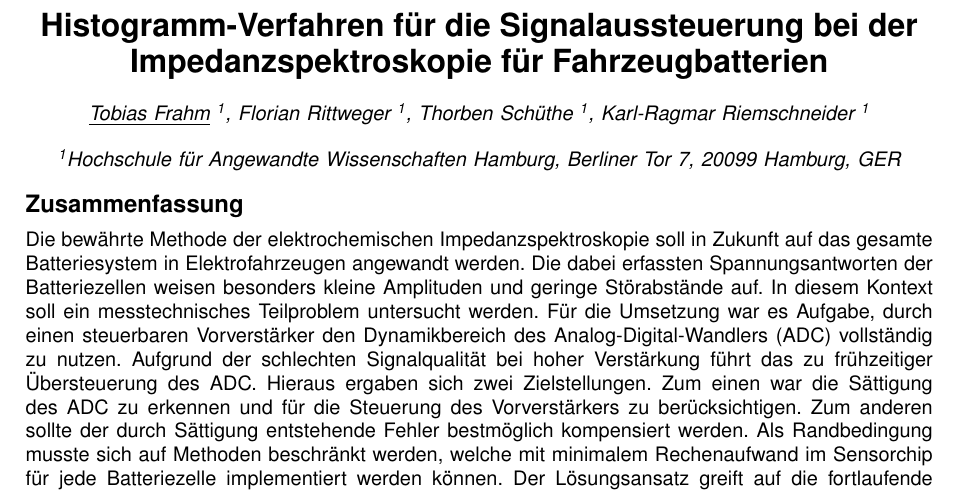
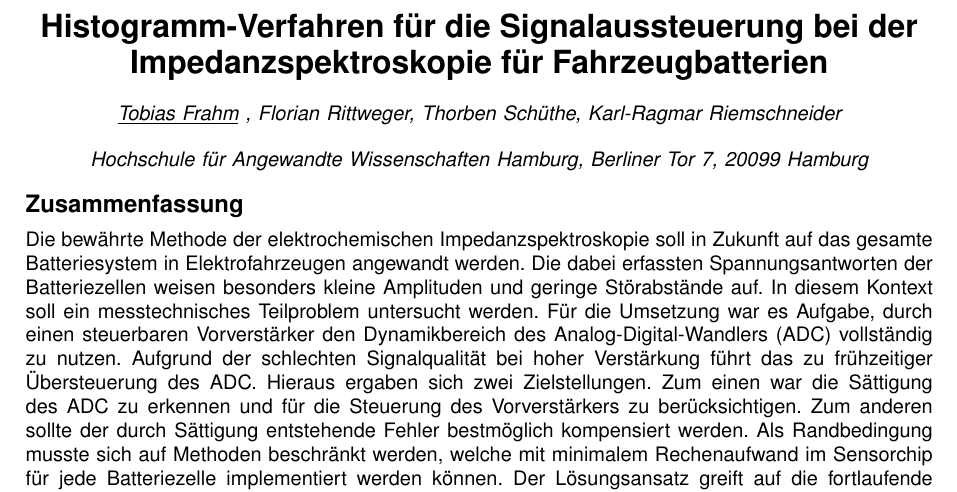
Before and after one commit to TobiasFrahm/histogramm-verfahren, a LaTeX paper (tex/Histo_v1.tex, which reads tex/prescript.tex): part of page 1 of 7, cut so that both start at the same text. Compiled offline with pdfLaTeX.

Commit message:
chore: authoren referenz entfernt

```diff
--- a/tex/prescript.tex
+++ b/tex/prescript.tex
@@ -72,9 +72,10 @@ pdfpagelabels=	true,	% true = Roemische Zahlen usw werden dargestellt,
 %\title{Magnetic Sensor Array for Determination of the Applied Preload of a Bolted Joint}
 \title{\fontsize{16pt}{18pt}\selectfont\bfseries Histogramm-Verfahren für die Signalaussteuerung bei der Impedanzspektroskopie für Fahrzeugbatterien\\[12pt]
 	\fontsize{10pt}{11.5pt}\selectfont\normalfont\itshape
-	$\underline{\text{Tobias Frahm}}$ \textsuperscript{1},
-		Florian Rittweger \textsuperscript{1}, Thorben Schüthe \textsuperscript{1}, Karl-Ragmar Riemschneider \textsuperscript{1} \\~\\
- \textsuperscript{1}Hochschule für Angewandte Wissenschaften Hamburg, Berliner Tor 7, 20099 Hamburg, GER \\
+	$\underline{\text{Tobias Frahm}}$ ,
+		Florian Rittweger, Thorben Schüthe, Karl-Ragmar Riemschneider \\~\\
+ Hochschule für Angewandte Wissenschaften Hamburg, Berliner Tor 7, 20099 Hamburg \\
+
 
 }
 
```
